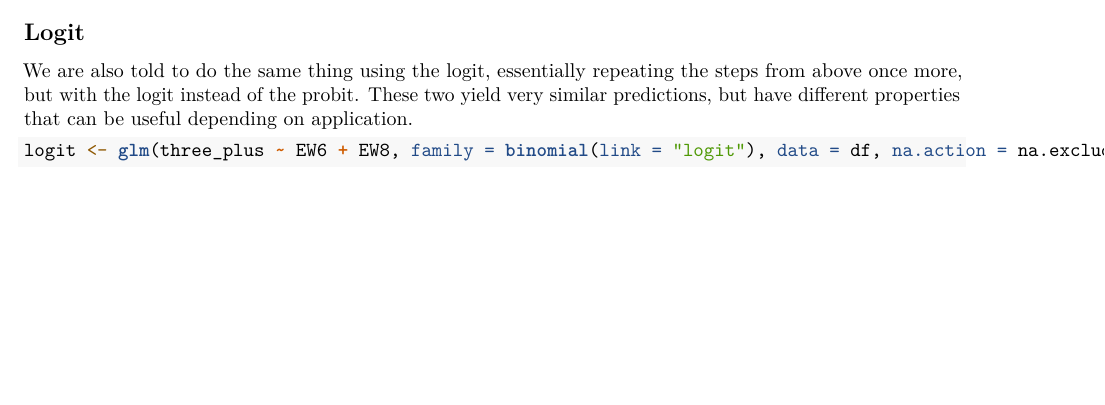
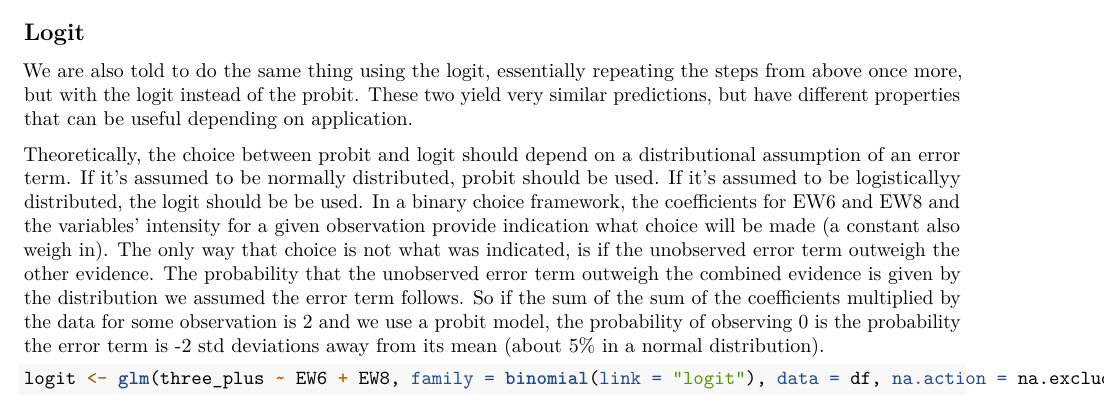
Before and after one commit to filipmellgren/Econometrics, an R Markdown document (Metrics, final assignment.Rmd): part of page 3 of 4, cut so that both start at the same text, the shorter picture padded with empty space. Rendered offline with R 4.5, knitr and Pandoc, then LaTeX, with nearby package versions; some code elsewhere in the file could not run offline.

Commit message:
Add files via upload
Added a theoretical point about probit/logit.

````diff
--- a/Metrics, final assignment.Rmd
+++ b/Metrics, final assignment.Rmd
@@ -80,6 +80,8 @@ The AME column gives the marginal effects at values specified by EW6, and EW8.
 ## Logit
 We are also told to do the same thing using the logit, essentially repeating the steps from above once more, but with the logit instead of the probit. These two yield very similar predictions, but have different properties that can be useful depending on application.
 
+Theoretically, the choice between probit and logit should depend on a distributional assumption of an error term. If it's assumed to be normally distributed, probit should be used. If it's assumed to be logisticallyy distributed, the logit should be be used. In a binary choice framework, the coefficients for EW6 and EW8 and the variables' intensity for a given observation provide indication what choice will be made (a constant also weigh in). The only way that choice is not what was indicated, is if the unobserved error term outweigh the other evidence. The probability that the unobserved error term outweigh the combined evidence is given by the distribution we assumed the error term follows. So if the sum of the sum of the coefficients multiplied by the data for some observation is 2 and we use a probit model, the probability of observing 0 is the probability the error term is -2 std deviations away from its mean (about 5% in a normal distribution).
+
 ```{r}
 logit <- glm(three_plus ~ EW6 + EW8, family = binomial(link = "logit"), data = df, na.action = na.exclude)
 pander(summary(logit))
````
